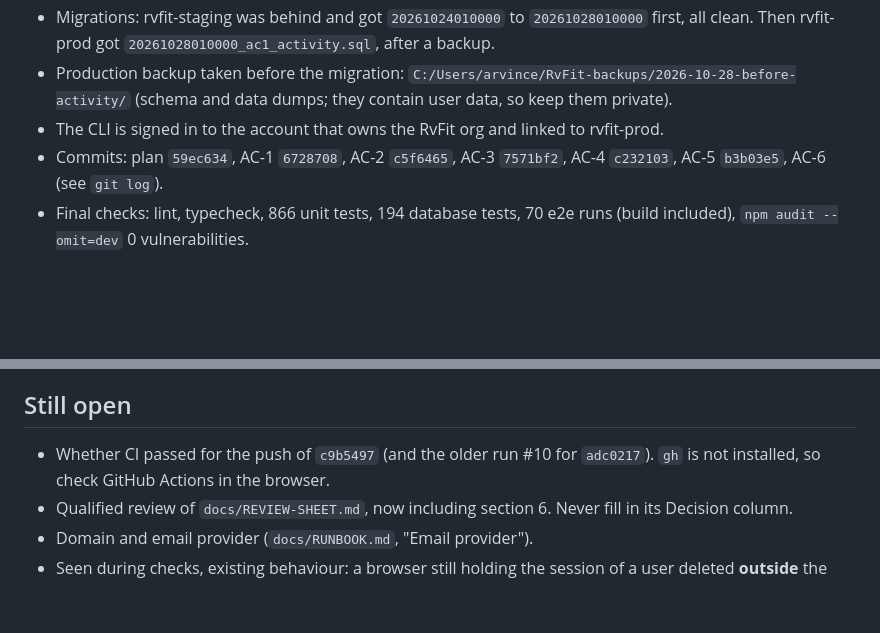
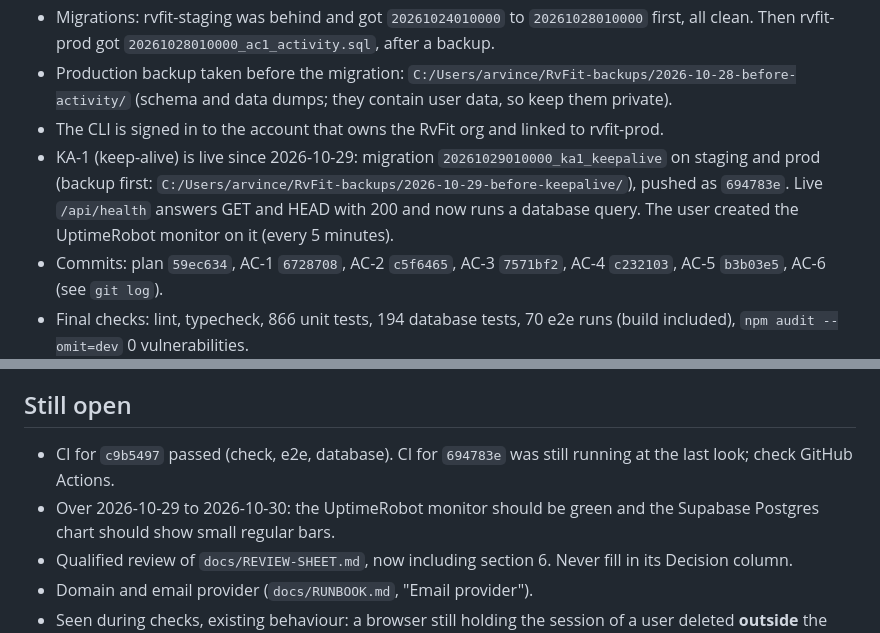
Before and after one commit to ArvinceRamos/RvFit, a Markdown page: docs/handoffs/activity-done.md, 2 parts joined by grey strips. Drawn GitHub-style; blank space fills up the shorter version.

Commit message:
Handoff: KA-1 keep-alive is live

```diff
--- a/docs/handoffs/activity-done.md
+++ b/docs/handoffs/activity-done.md
@@ -8,6 +8,7 @@ Written 2026-10-28 at the end of the autopilot run. Replaces `AU-78.md` and `aut
 - Migrations: rvfit-staging was behind and got `20261024010000` to `20261028010000` first, all clean. Then rvfit-prod got `20261028010000_ac1_activity.sql`, after a backup.
 - Production backup taken before the migration: `C:/Users/arvince/RvFit-backups/2026-10-28-before-activity/` (schema and data dumps; they contain user data, so keep them private).
 - The CLI is signed in to the account that owns the RvFit org and linked to rvfit-prod.
+- KA-1 (keep-alive) is live since 2026-10-29: migration `20261029010000_ka1_keepalive` on staging and prod (backup first: `C:/Users/arvince/RvFit-backups/2026-10-29-before-keepalive/`), pushed as `694783e`. Live `/api/health` answers GET and HEAD with 200 and now runs a database query. The user created the UptimeRobot monitor on it (every 5 minutes).
 - Commits: plan `59ec634`, AC-1 `6728708`, AC-2 `c5f6465`, AC-3 `7571bf2`, AC-4 `c232103`, AC-5 `b3b03e5`, AC-6 (see `git log`).
 - Final checks: lint, typecheck, 866 unit tests, 194 database tests, 70 e2e runs (build included), `npm audit --omit=dev` 0 vulnerabilities.
 
@@ -27,7 +28,8 @@ Written 2026-10-28 at the end of the autopilot run. Replaces `AU-78.md` and `aut
 
 ## Still open
 
-- Whether CI passed for the push of `c9b5497` (and the older run #10 for `adc0217`). `gh` is not installed, so check GitHub Actions in the browser.
+- CI for `c9b5497` passed (check, e2e, database). CI for `694783e` was still running at the last look; check GitHub Actions.
+- Over 2026-10-29 to 2026-10-30: the UptimeRobot monitor should be green and the Supabase Postgres chart should show small regular bars.
 - Qualified review of `docs/REVIEW-SHEET.md`, now including section 6. Never fill in its Decision column.
 - Domain and email provider (`docs/RUNBOOK.md`, "Email provider").
 - Seen during checks, existing behaviour: a browser still holding the session of a user deleted **outside** the app (admin delete) keeps rendering signed-in pages until the token expires, and Log out fails for it. Pages check the token with `getClaims` on purpose (`src/lib/supabase/auth.ts`). The app's own account deletion signs out first, so real users are not affected.
```
